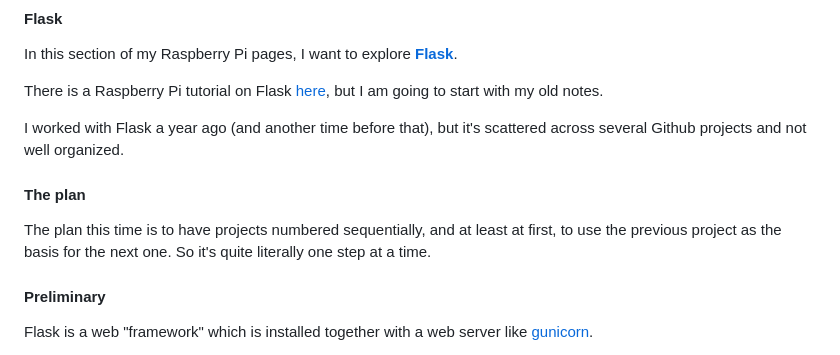
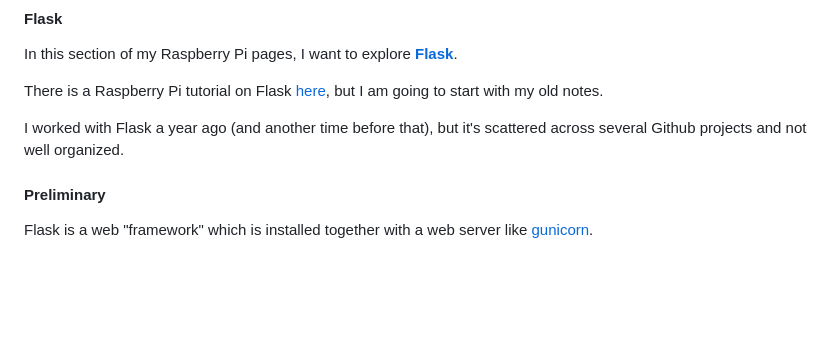
Before and after one commit to telliott99/Pi, a Markdown page: flask/README.md, the part around the change. Rendered like a GitHub page; blank space fills up the shorter version.

```diff
--- a/flask/README.md
+++ b/flask/README.md
@@ -5,10 +5,6 @@ In this section of my Raspberry Pi pages, I want to explore [**Flask**](http://f
 There is a Raspberry Pi tutorial on Flask [here](https://projects.raspberrypi.org/en/projects/python-web-server-with-flask), but I am going to start with my old notes.
 
 I worked with Flask a year ago (and another time before that), but it's scattered across several Github projects and not well organized.
-
-#### The plan
-
-The plan this time is to have projects numbered sequentially, and at least at first, to use the previous project as the basis for the next one.  So it's quite literally one step at a time.
 
 #### Preliminary
 
```
Also changed, not shown: README.md (+3 -3 lines), named_files/bad-links.md (+62 -10 lines), figs/color_error.png (added), 2 other files.
